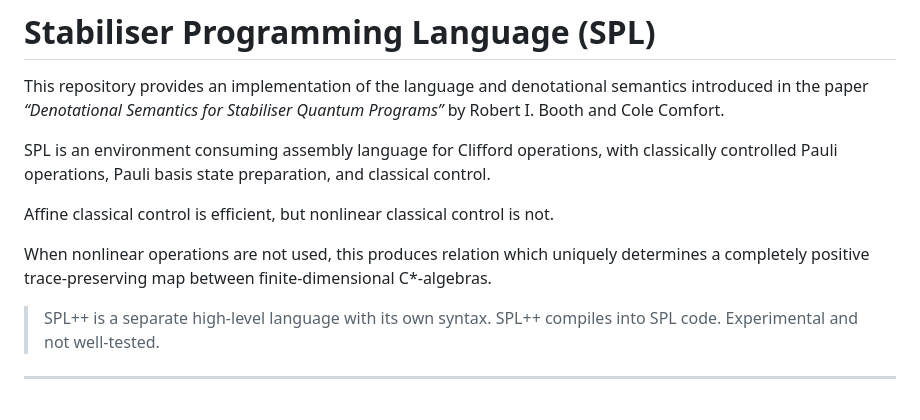
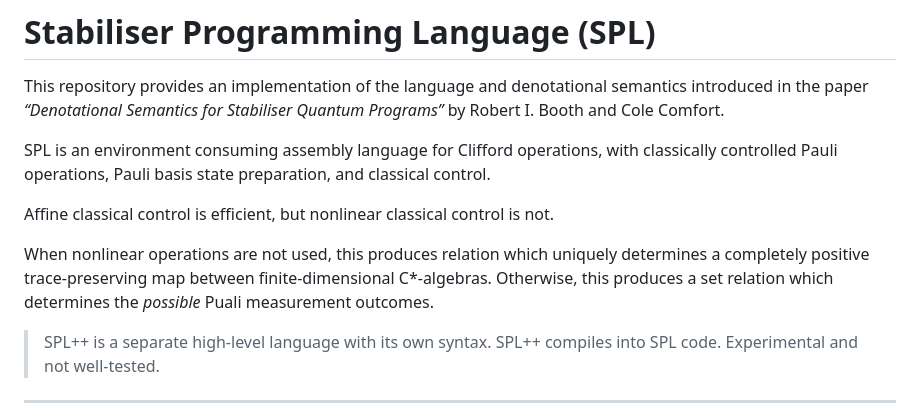
Before and after one commit to ColeComfort/SPL, a Markdown page: README.md, the part around the change. GitHub-like rendering.

```diff
--- a/README.md
+++ b/README.md
@@ -6,7 +6,7 @@ SPL is an environment consuming assembly language for Clifford operations, with
 
 Affine classical control is efficient, but nonlinear classical control is not.
 
-When nonlinear operations are not used, this produces relation which uniquely determines a completely positive trace-preserving map between finite-dimensional C*-algebras.
+When nonlinear operations are not used, this produces relation which uniquely determines a completely positive trace-preserving map between finite-dimensional C*-algebras.  Otherwise, this produces a set relation which determines the *possible* Puali measurement outcomes.
 
 > SPL++ is a separate high-level language with its own syntax. SPL++ compiles into SPL code. Experimental and not well-tested.
 
```
